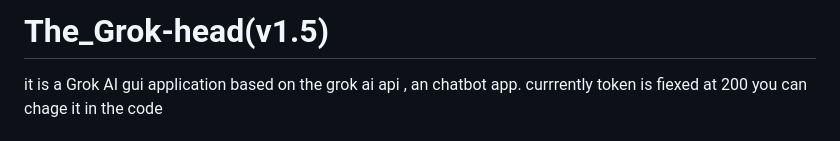
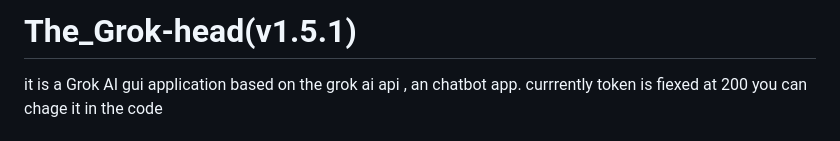
Before and after one commit to Ritul-Void/The_Grok-head, a Markdown page: README.md, the part around the change. Drawn GitHub-style.

Commit message:
Update token limit upto 2000 token v1.5.1 README.md

```diff
--- a/README.md
+++ b/README.md
@@ -1,4 +1,4 @@
-# The_Grok-head(v1.5)
+# The_Grok-head(v1.5.1)
 it is a Grok AI gui application based on the grok ai api , an chatbot app. currrently token is fiexed at 200 you can chage it in the code
 
 
```
